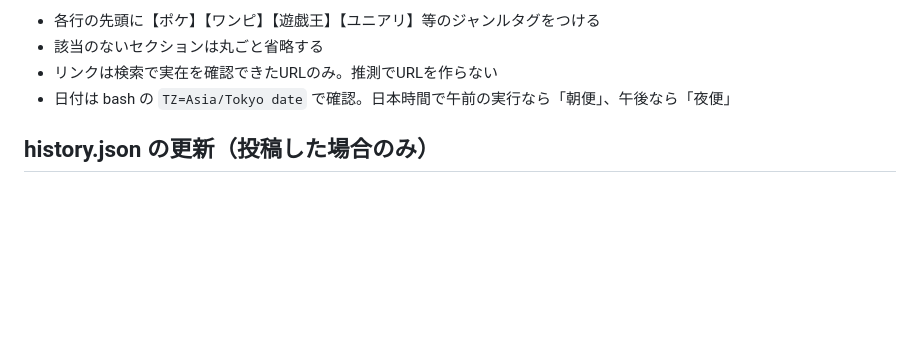
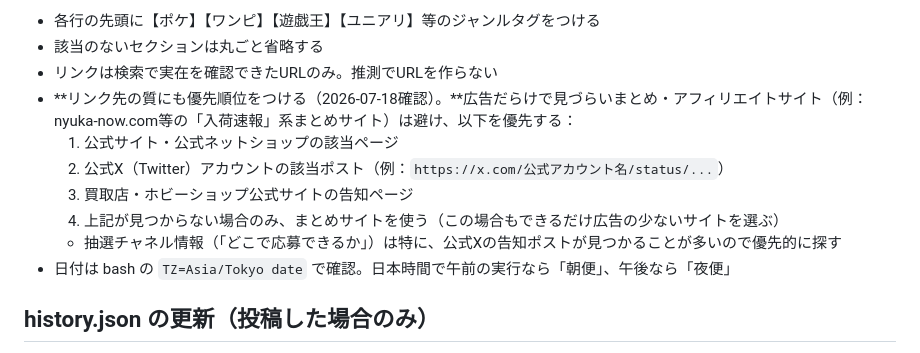
Before and after one commit to sajicosaji/resale-watch, a Markdown page: prompt.md, the part around the change. Rendered like a GitHub page; blank space fills up the shorter version.

Commit message:
リンク先の質に優先順位を追加：公式サイト・公式X>広告だらけのまとめサイト
Co-Authored-By: Claude Fable 5 <noreply@anthropic.com>

```diff
--- a/prompt.md
+++ b/prompt.md
@@ -176,6 +176,12 @@
 - 各行の先頭に【ポケ】【ワンピ】【遊戯王】【ユニアリ】等のジャンルタグをつける
 - 該当のないセクションは丸ごと省略する
 - リンクは検索で実在を確認できたURLのみ。推測でURLを作らない
+- **リンク先の質にも優先順位をつける（2026-07-18確認）。**広告だらけで見づらいまとめ・アフィリエイトサイト（例：nyuka-now.com等の「入荷速報」系まとめサイト）は避け、以下を優先する：
+  1. 公式サイト・公式ネットショップの該当ページ
+  2. 公式X（Twitter）アカウントの該当ポスト（例：`https://x.com/公式アカウント名/status/...`）
+  3. 買取店・ホビーショップ公式サイトの告知ページ
+  4. 上記が見つからない場合のみ、まとめサイトを使う（この場合もできるだけ広告の少ないサイトを選ぶ）
+  - 抽選チャネル情報（「どこで応募できるか」）は特に、公式Xの告知ポストが見つかることが多いので優先的に探す
 - 日付は bash の `TZ=Asia/Tokyo date` で確認。日本時間で午前の実行なら「朝便」、午後なら「夜便」
 
 ## history.json の更新（投稿した場合のみ）
```
Also changed, not shown: conveni_prompt.md (+1 -1 lines).
